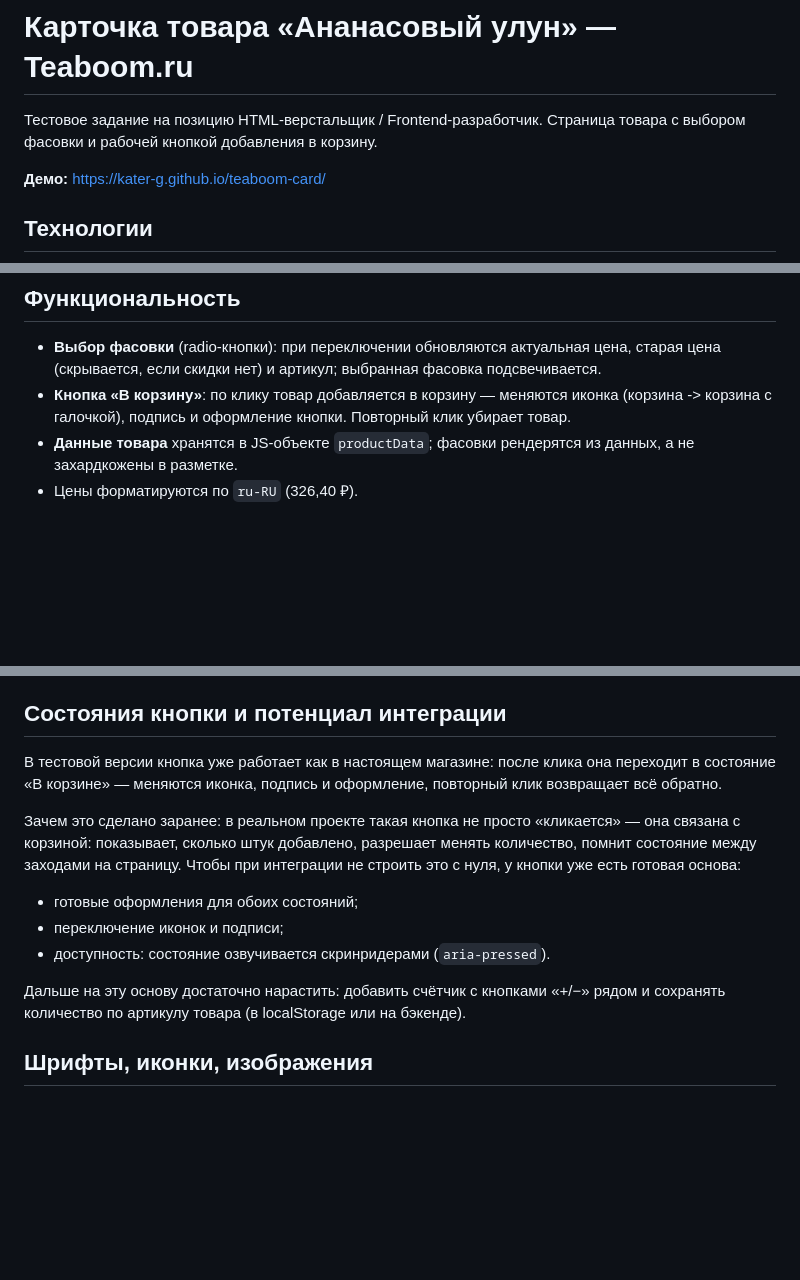
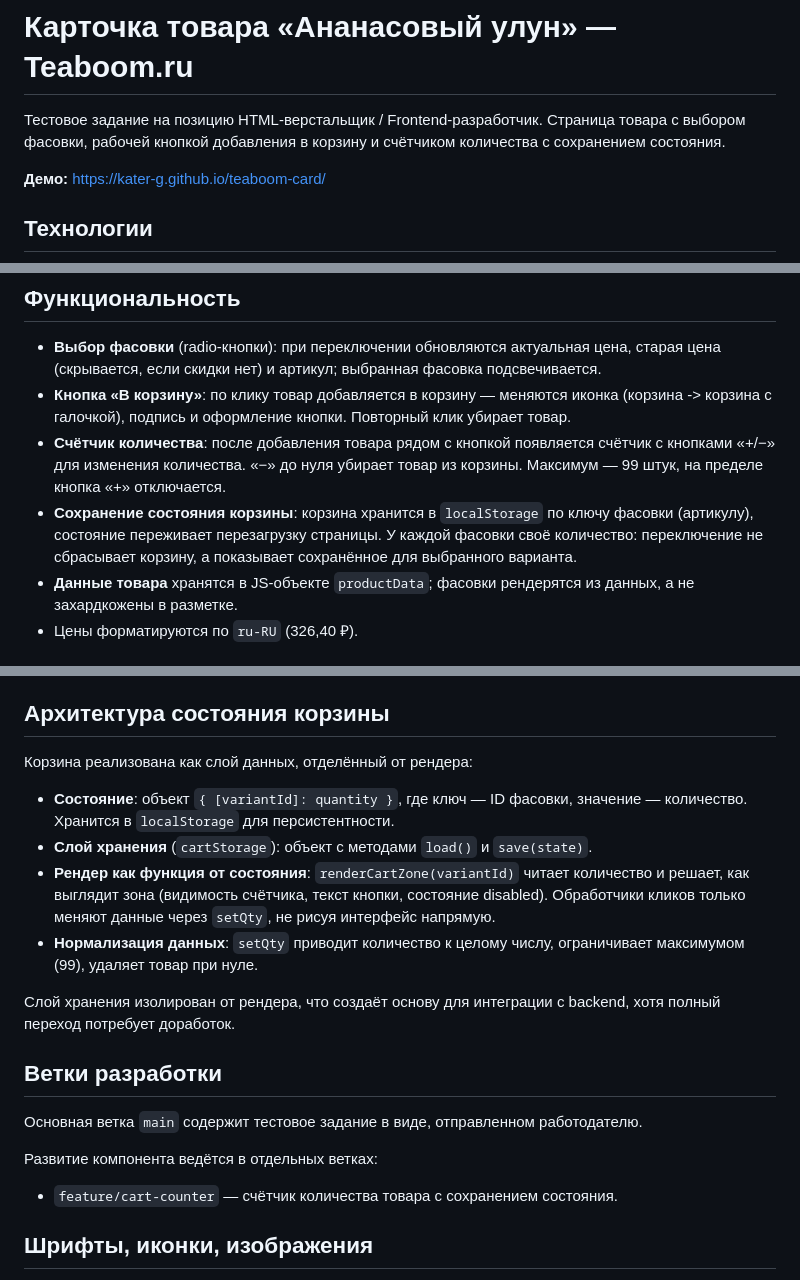
Before and after one commit to kater-g/teaboom-card, a Markdown page: README.md, 3 parts joined by grey strips. GitHub-like rendering; blank space fills up the shorter version.

Commit message:
docs: описание счётчика и архитектуры корзины

```diff
--- a/README.md
+++ b/README.md
@@ -1,7 +1,8 @@
 # Карточка товара «Ананасовый улун» — Teaboom.ru
 
 Тестовое задание на позицию HTML-верстальщик / Frontend-разработчик.
-Страница товара с выбором фасовки и рабочей кнопкой добавления в корзину.
+Страница товара с выбором фасовки, рабочей кнопкой добавления в корзину
+и счётчиком количества с сохранением состояния.
 
 **Демо:** https://kater-g.github.io/teaboom-card/
 
@@ -39,6 +40,13 @@
 - **Кнопка «В корзину»**: по клику товар добавляется в корзину — меняются
   иконка (корзина -> корзина с галочкой), подпись и оформление кнопки.
   Повторный клик убирает товар.
+- **Счётчик количества**: после добавления товара рядом с кнопкой появляется
+  счётчик с кнопками «+/−» для изменения количества. «−» до нуля убирает
+  товар из корзины. Максимум — 99 штук, на пределе кнопка «+» отключается.
+- **Сохранение состояния корзины**: корзина хранится в `localStorage`
+  по ключу фасовки (артикулу), состояние переживает перезагрузку страницы.
+  У каждой фасовки своё количество: переключение не сбрасывает корзину,
+  а показывает сохранённое для выбранного варианта.
 - **Данные товара** хранятся в JS-объекте `productData`; фасовки рендерятся
   из данных, а не захардкожены в разметке.
 - Цены форматируются по `ru-RU` (326,40 ₽).
@@ -72,25 +82,31 @@
 - Инлайн-SVG-иконки с `currentColor`: перекрашиваются вместе с состоянием
   кнопки без дополнительных файлов.
 
-## Состояния кнопки и потенциал интеграции
+## Архитектура состояния корзины
 
-В тестовой версии кнопка уже работает как в настоящем магазине: после
-клика она переходит в состояние «В корзине» — меняются иконка, подпись
-и оформление, повторный клик возвращает всё обратно.
+Корзина реализована как слой данных, отделённый от рендера:
 
-Зачем это сделано заранее: в реальном проекте такая кнопка не просто
-«кликается» — она связана с корзиной: показывает, сколько штук добавлено,
-разрешает менять количество, помнит состояние между заходами на страницу.
-Чтобы при интеграции не строить это с нуля, у кнопки уже есть готовая
-основа:
+- **Состояние**: объект `{ [variantId]: quantity }`, где ключ — ID фасовки,
+  значение — количество. Хранится в `localStorage` для персистентности.
+- **Слой хранения** (`cartStorage`): объект с методами `load()` и `save(state)`.
+- **Рендер как функция от состояния**: `renderCartZone(variantId)` читает
+  количество и решает, как выглядит зона (видимость счётчика, текст кнопки,
+  состояние disabled). Обработчики кликов только меняют данные через `setQty`,
+  не рисуя интерфейс напрямую.
+- **Нормализация данных**: `setQty` приводит количество к целому числу,
+  ограничивает максимумом (99), удаляет товар при нуле.
 
-- готовые оформления для обоих состояний;
-- переключение иконок и подписи;
-- доступность: состояние озвучивается скринридерами (`aria-pressed`).
+Слой хранения изолирован от рендера, что создаёт основу для интеграции
+с backend, хотя полный переход потребует доработок.
 
-Дальше на эту основу достаточно нарастить: добавить счётчик с кнопками
-«+/−» рядом и сохранять количество по артикулу товара (в localStorage
-или на бэкенде).
+## Ветки разработки
+
+Основная ветка `main` содержит тестовое задание в виде, отправленном
+работодателю.
+
+Развитие компонента ведётся в отдельных ветках:
+
+- `feature/cart-counter` — счётчик количества товара с сохранением состояния.
 
 ## Шрифты, иконки, изображения
 
```
Also changed, not shown: other parts of README.md (+2 -0 lines).
